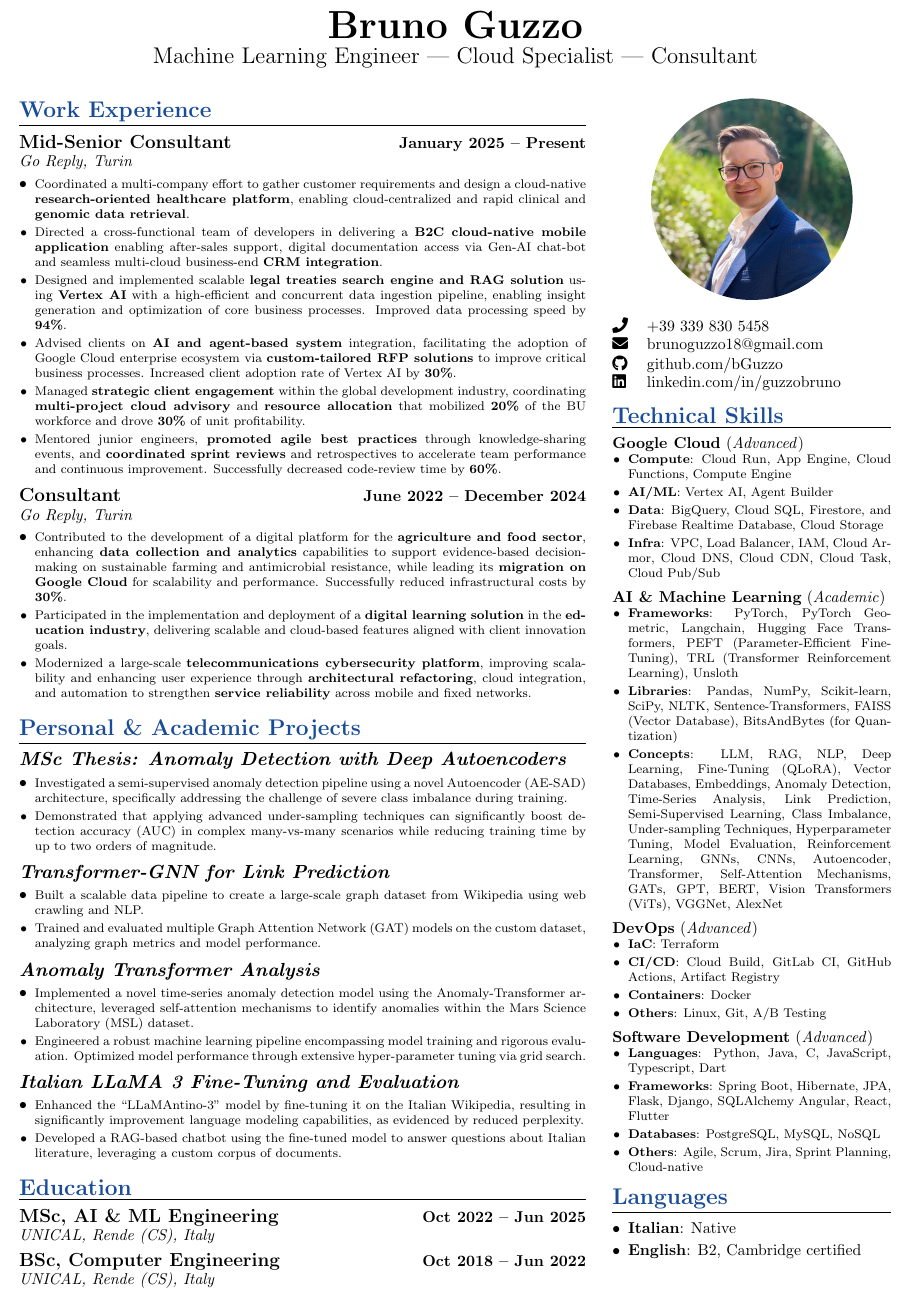
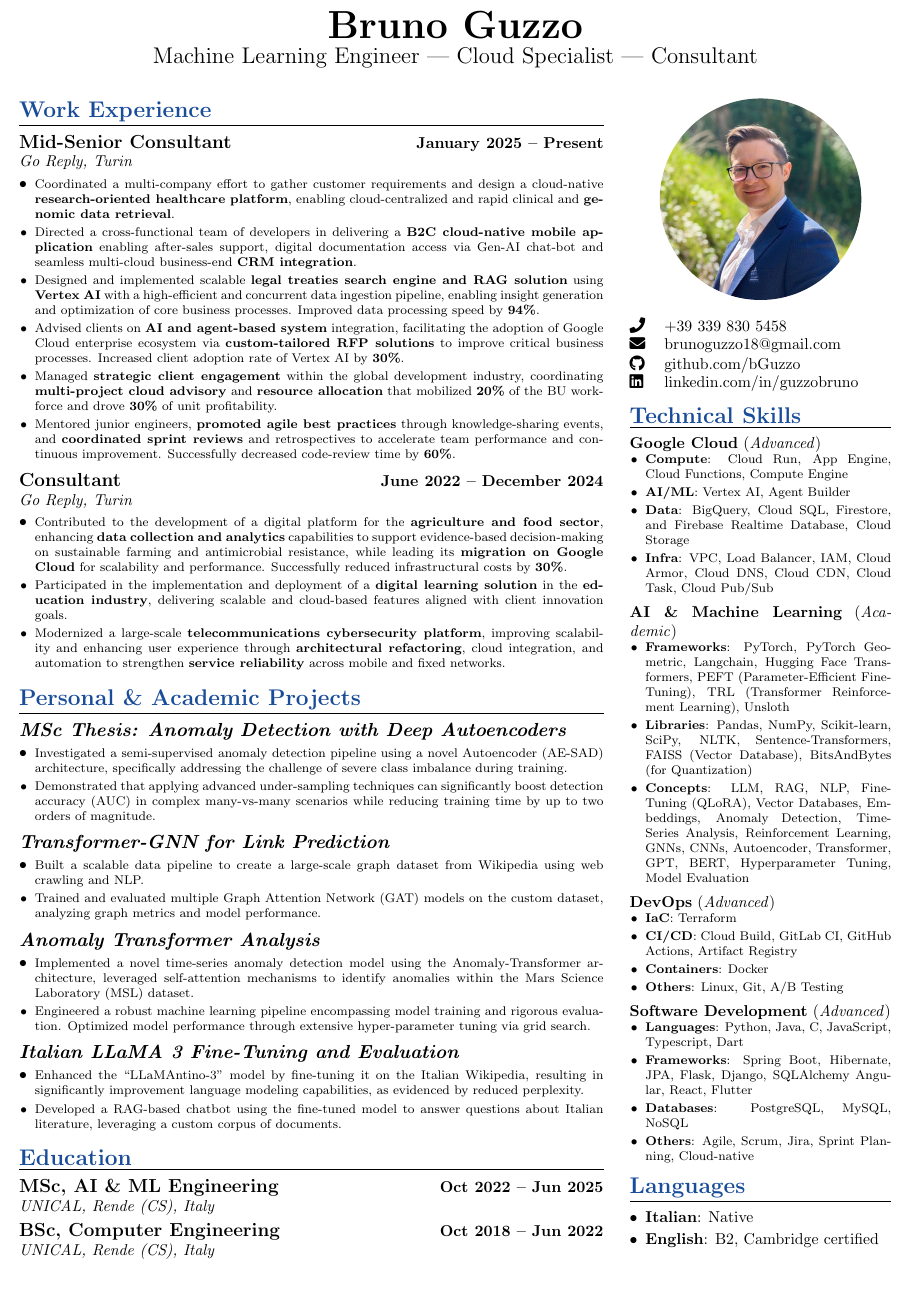
Before and after one commit to bGuzzo/latex-cv, a LaTeX CV (bruno-guzzo-cv.tex): part of the page, cut so that both start at the same text, the shorter picture padded with empty space. Compiled offline with pdfLaTeX.

Commit message:
streamline IA

```diff
--- a/bruno-guzzo-cv.tex
+++ b/bruno-guzzo-cv.tex
@@ -43,7 +43,7 @@
 %	\vspace{5pt}
 
 	%---------------- TWO-COLUMN LAYOUT USING MINIPAGE (70-30) ----------------
-	\begin{minipage}[t]{0.65\linewidth}
+	\begin{minipage}[t]{0.67\linewidth}
 		\vspace{0pt} % Top-align
 
 		%---------------- LEFT COLUMN ----------------
@@ -141,7 +141,7 @@
 
 	\end{minipage}%
 	\hfill%
-	\begin{minipage}[t]{0.32\linewidth}
+	\begin{minipage}[t]{0.3\linewidth}
 		\vspace{0pt} % Top-align
 
 		%---------------- RIGHT COLUMN ----------------
@@ -180,7 +180,7 @@
 
 			\item \textbf{Libraries}: Pandas, NumPy, Scikit-learn, SciPy, NLTK, Sentence-Transformers, FAISS (Vector Database), BitsAndBytes (for Quantization)
 
-			\item \textbf{Concepts}: LLM, RAG, NLP, Deep Learning, Fine-Tuning (QLoRA), Vector Databases, Embeddings, Anomaly Detection, Time-Series Analysis, Link Prediction, Semi-Supervised Learning, Class Imbalance, Under-sampling Techniques, Hyperparameter Tuning, Model Evaluation, Reinforcement Learning, GNNs, CNNs, Autoencoder, Transformer, Self-Attention Mechanisms, GATs, GPT, BERT, Vision Transformers (ViTs), VGGNet, AlexNet
+			\item \textbf{Concepts}: LLM, RAG, NLP, Fine-Tuning (QLoRA), Vector Databases, Embeddings, Anomaly Detection, Time-Series Analysis, Reinforcement Learning, GNNs, CNNs, Autoencoder, Transformer, GPT, BERT, Hyperparameter Tuning, Model Evaluation
 		\end{itemize}
 		\vspace{4pt}
 
```
Also changed, not shown: bruno-guzzo-cv.pdf.
